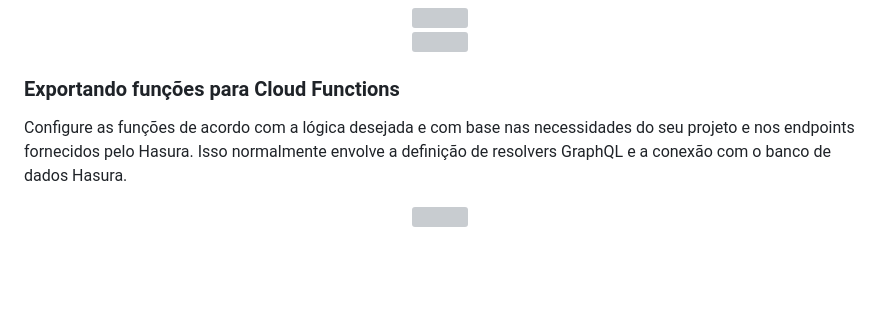
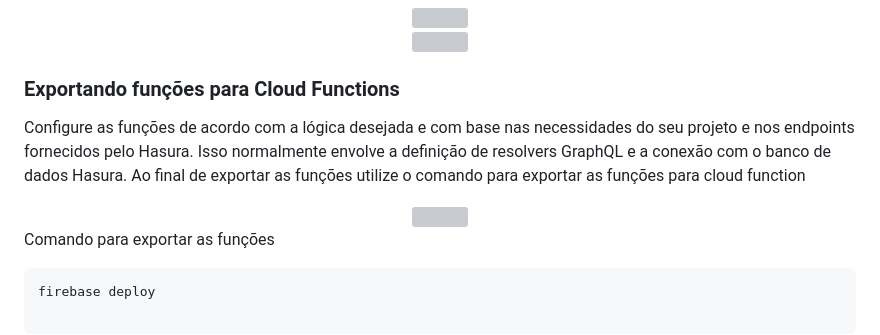
Before and after one commit to lucasmargui/flutter-structure-hasura, a Markdown page: README.md, the part around the change. Rendered like a GitHub page; blank space fills up the shorter version; grey boxes are pictures that could not be loaded.

````diff
--- a/README.md
+++ b/README.md
@@ -112,8 +112,17 @@ Configuração do index.js com base no console do projeto criado no Hasura:
 
 ### Exportando funções para Cloud Functions
 
-Configure as funções de acordo com a lógica desejada e com base nas necessidades do seu projeto e nos endpoints fornecidos pelo Hasura. Isso normalmente envolve a definição de resolvers GraphQL e a conexão com o banco de dados Hasura.
+Configure as funções de acordo com a lógica desejada e com base nas necessidades do seu projeto e nos endpoints fornecidos pelo Hasura. Isso normalmente envolve a definição de resolvers GraphQL e a conexão com o banco de dados Hasura. Ao final de exportar as funções utilize o comando para exportar as funções para cloud function
+
+
 
 <div align="center">
    <img src="https://github.com/lucasmargui/Flutter_Estrutura_Hasura_Integracao/assets/157809964/530de225-dbd5-431f-85bf-136428306321" style="width:100%">
 </div>
+
+Comando para exportar as funções
+
+```
+firebase deploy
+
+```
````
